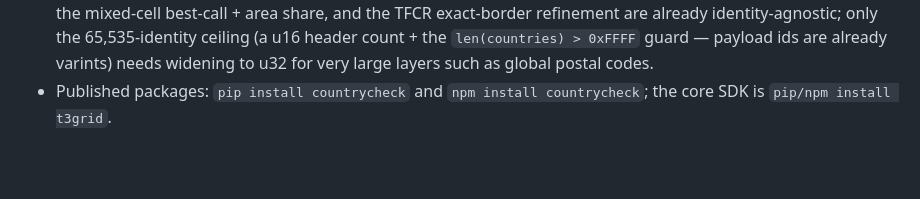
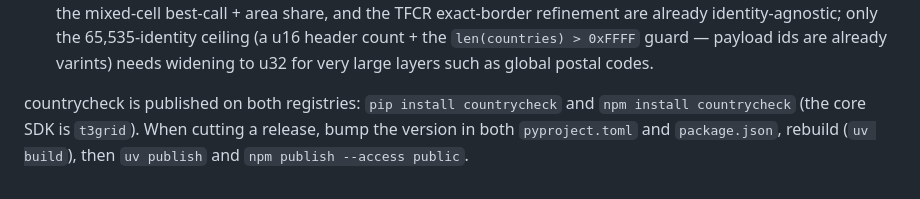
Before and after one commit to jaakla/trifold, a Markdown page: countrycheck/README.md, the part around the change. Rendered like a GitHub page; blank space fills up the shorter version.

Commit message:
Update README.md: clarify package publishing instructions and versioning process

```diff
--- a/countrycheck/README.md
+++ b/countrycheck/README.md
@@ -200,4 +200,8 @@ Custom data format is used to ensure compactness.
   65,535-identity ceiling (a u16 header count + the `len(countries) > 0xFFFF`
   guard — payload ids are already varints) needs widening to u32 for very large
   layers such as global postal codes.
-* Published packages: `pip install countrycheck` and `npm install countrycheck`; the core SDK is `pip/npm install t3grid`.
+
+countrycheck is published on both registries: `pip install countrycheck` and
+`npm install countrycheck` (the core SDK is `t3grid`). When cutting a release,
+bump the version in both `pyproject.toml` and `package.json`, rebuild
+(`uv build`), then `uv publish` and `npm publish --access public`.
```
